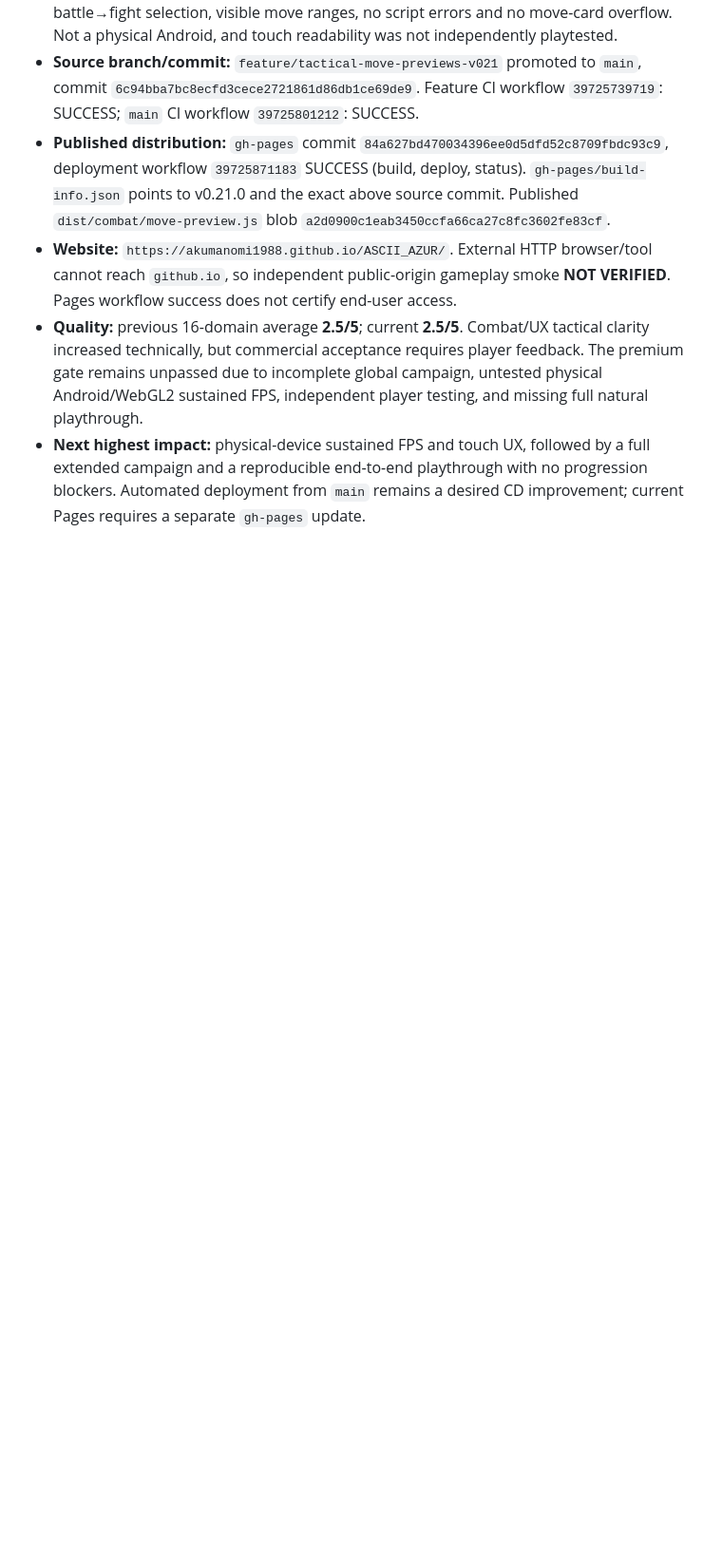
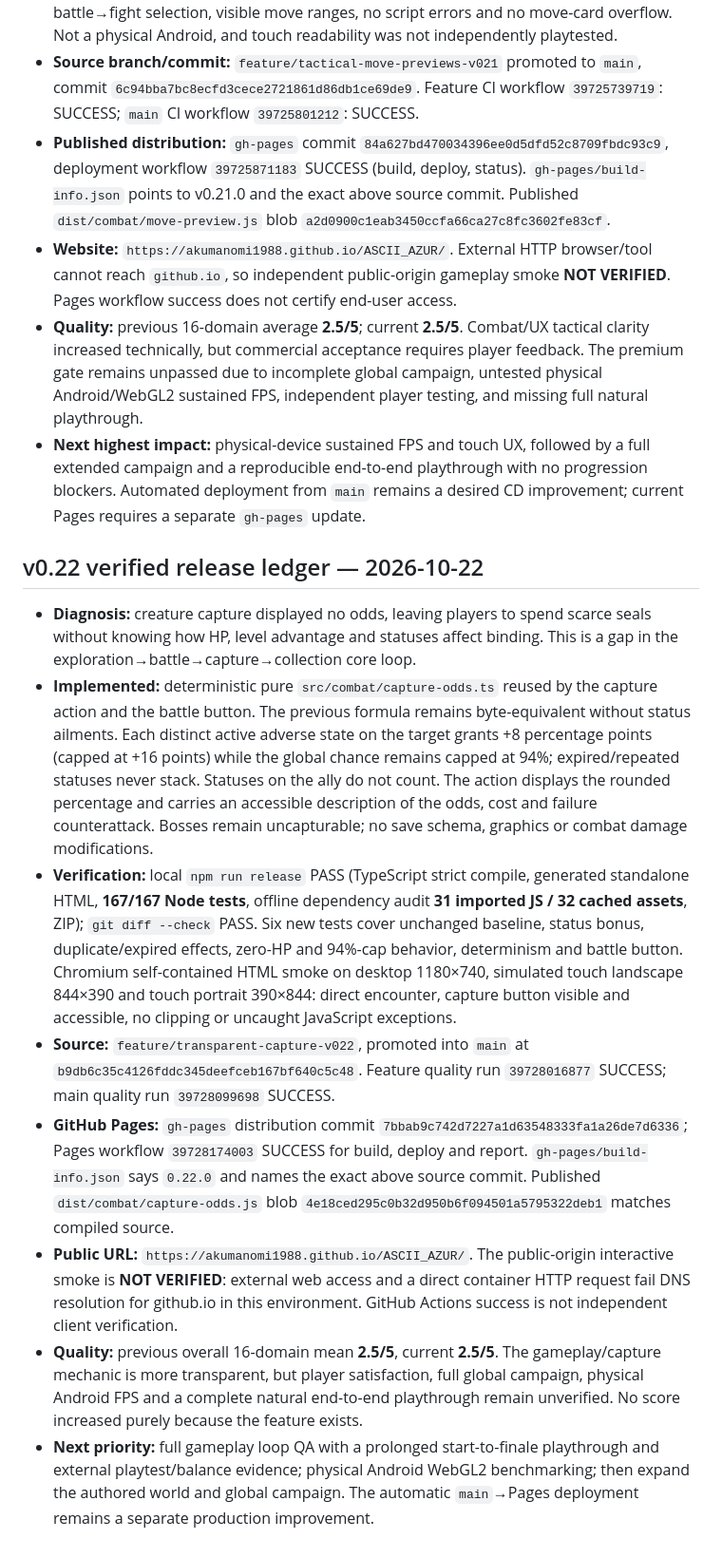
Before and after one commit to akumanomi1988/ASCII_AZUR, a Markdown page: docs/AI_EVOLUTION_STATE.md, the part around one of its changes. Shown at 95% size. Rendered like a GitHub page; blank space fills up the shorter version.

Commit message:
docs: record v0.22 capture acceptance and Pages deployment provenance

```diff
--- a/docs/AI_EVOLUTION_STATE.md
+++ b/docs/AI_EVOLUTION_STATE.md
@@ -189,3 +189,14 @@ Source commit, GitHub Actions and Pages provenance are recorded below. Direct pu
 - **Website:** `https://akumanomi1988.github.io/ASCII_AZUR/`. External HTTP browser/tool cannot reach `github.io`, so independent public-origin gameplay smoke **NOT VERIFIED**. Pages workflow success does not certify end-user access.
 - **Quality:** previous 16-domain average **2.5/5**; current **2.5/5**. Combat/UX tactical clarity increased technically, but commercial acceptance requires player feedback. The premium gate remains unpassed due to incomplete global campaign, untested physical Android/WebGL2 sustained FPS, independent player testing, and missing full natural playthrough.
 - **Next highest impact:** physical-device sustained FPS and touch UX, followed by a full extended campaign and a reproducible end-to-end playthrough with no progression blockers. Automated deployment from `main` remains a desired CD improvement; current Pages requires a separate `gh-pages` update.
+
+## v0.22 verified release ledger — 2026-10-22
+
+- **Diagnosis:** creature capture displayed no odds, leaving players to spend scarce seals without knowing how HP, level advantage and statuses affect binding. This is a gap in the exploration→battle→capture→collection core loop.
+- **Implemented:** deterministic pure `src/combat/capture-odds.ts` reused by the capture action and the battle button. The previous formula remains byte-equivalent without status ailments. Each distinct active adverse state on the target grants +8 percentage points (capped at +16 points) while the global chance remains capped at 94%; expired/repeated statuses never stack. Statuses on the ally do not count. The action displays the rounded percentage and carries an accessible description of the odds, cost and failure counterattack. Bosses remain uncapturable; no save schema, graphics or combat damage modifications.
+- **Verification:** local `npm run release` PASS (TypeScript strict compile, generated standalone HTML, **167/167 Node tests**, offline dependency audit **31 imported JS / 32 cached assets**, ZIP); `git diff --check` PASS. Six new tests cover unchanged baseline, status bonus, duplicate/expired effects, zero-HP and 94%-cap behavior, determinism and battle button. Chromium self-contained HTML smoke on desktop 1180×740, simulated touch landscape 844×390 and touch portrait 390×844: direct encounter, capture button visible and accessible, no clipping or uncaught JavaScript exceptions.
+- **Source:** `feature/transparent-capture-v022`, promoted into `main` at `b9db6c35c4126fddc345deefceb167bf640c5c48`. Feature quality run `39728016877` SUCCESS; main quality run `39728099698` SUCCESS.
+- **GitHub Pages:** `gh-pages` distribution commit `7bbab9c742d7227a1d63548333fa1a26de7d6336`; Pages workflow `39728174003` SUCCESS for build, deploy and report. `gh-pages/build-info.json` says `0.22.0` and names the exact above source commit. Published `dist/combat/capture-odds.js` blob `4e18ced295c0b32d950b6f094501a5795322deb1` matches compiled source.
+- **Public URL:** `https://akumanomi1988.github.io/ASCII_AZUR/`. The public-origin interactive smoke is **NOT VERIFIED**: external web access and a direct container HTTP request fail DNS resolution for github.io in this environment. GitHub Actions success is not independent client verification.
+- **Quality:** previous overall 16-domain mean **2.5/5**, current **2.5/5**. The gameplay/capture mechanic is more transparent, but player satisfaction, full global campaign, physical Android FPS and a complete natural end-to-end playthrough remain unverified. No score increased purely because the feature exists.
+- **Next priority:** full gameplay loop QA with a prolonged start-to-finale playthrough and external playtest/balance evidence; physical Android WebGL2 benchmarking; then expand the authored world and global campaign. The automatic `main`→Pages deployment remains a separate production improvement.
```
Also changed, not shown: other parts of docs/AI_EVOLUTION_STATE.md (+1 -1 lines).
